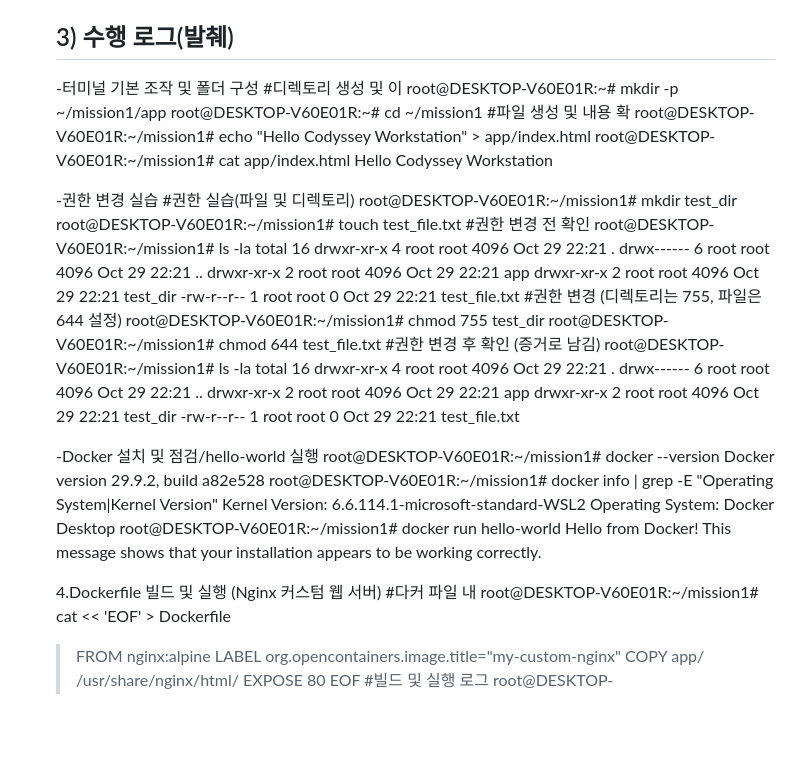
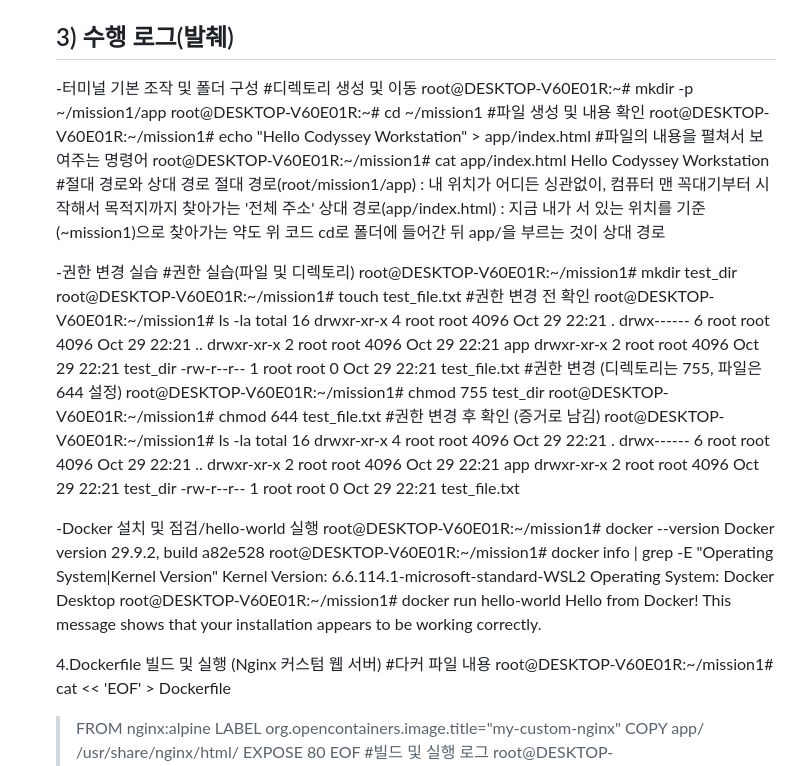
Before and after one commit to cjh82062954-eng/code, a Markdown page: README.md, the part around the change. Drawn GitHub-style; blank space fills up the shorter version.

```diff
--- a/README.md
+++ b/README.md
@@ -17,20 +17,26 @@
 
   ## 3) 수행 로그(발췌)
   -터미널 기본 조작 및 폴더 구성
-   #디렉토리 생성 및 이
+   #디렉토리 생성 및 이동
    root@DESKTOP-V60E01R:~# mkdir -p ~/mission1/app
    root@DESKTOP-V60E01R:~# cd ~/mission1
-   #파일 생성 및 내용 확
+   #파일 생성 및 내용 확인
    root@DESKTOP-V60E01R:~/mission1# echo "Hello Codyssey Workstation" > app/index.html
+   #파일의 내용을 펼쳐서 보여주는 명령어
    root@DESKTOP-V60E01R:~/mission1# cat app/index.html
    Hello Codyssey Workstation
+   #절대 경로와 상대 경로
+   절대 경로(root/mission1/app) : 내 위치가 어디든 싱관없이, 컴퓨터 맨 꼭대기부터 시작해서 목적지까지 찾아가는 '전체 주소'
+   상대 경로(app/index.html) : 지금 내가 서 있는 위치를 기준(~mission1)으로 찾아가는 약도 위 코드 cd로 폴더에 들어간 뒤
+                              app/을 부르는 것이 상대 경로
 
   -권한 변경 실습
    #권한 실습(파일 및 디렉토리)
    root@DESKTOP-V60E01R:~/mission1# mkdir test_dir
    root@DESKTOP-V60E01R:~/mission1# touch test_file.txt
    #권한 변경 전 확인
-   root@DESKTOP-V60E01R:~/mission1# ls -la
+   root@DESKTOP-V60E01R:~/mission1#
+   ls -la
    total 16
    drwxr-xr-x 4 root root 4096 Oct 29 22:21 .
    drwx------ 6 root root 4096 Oct 29 22:21 ..
@@ -41,7 +47,8 @@
    root@DESKTOP-V60E01R:~/mission1# chmod 755 test_dir
    root@DESKTOP-V60E01R:~/mission1# chmod 644 test_file.txt
    #권한 변경 후 확인 (증거로 남김)
-   root@DESKTOP-V60E01R:~/mission1# ls -la
+   root@DESKTOP-V60E01R:~/mission1#
+   ls -la
    total 16
    drwxr-xr-x 4 root root 4096 Oct 29 22:21 .
    drwx------ 6 root root 4096 Oct 29 22:21 ..
@@ -60,7 +67,7 @@
   This message shows that your installation appears to be working correctly.
 
   4.Dockerfile 빌드 및 실행 (Nginx 커스텀 웹 서버)
-  #다커 파일 내
+  #다커 파일 내용
   root@DESKTOP-V60E01R:~/mission1# cat << 'EOF' > Dockerfile
   > FROM nginx:alpine
   > LABEL org.opencontainers.image.title="my-custom-nginx"
```
